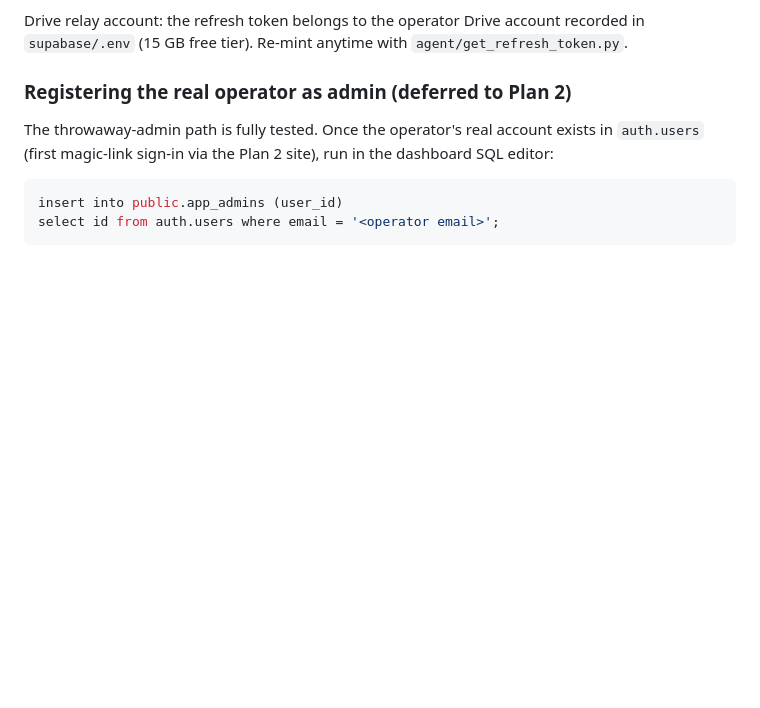
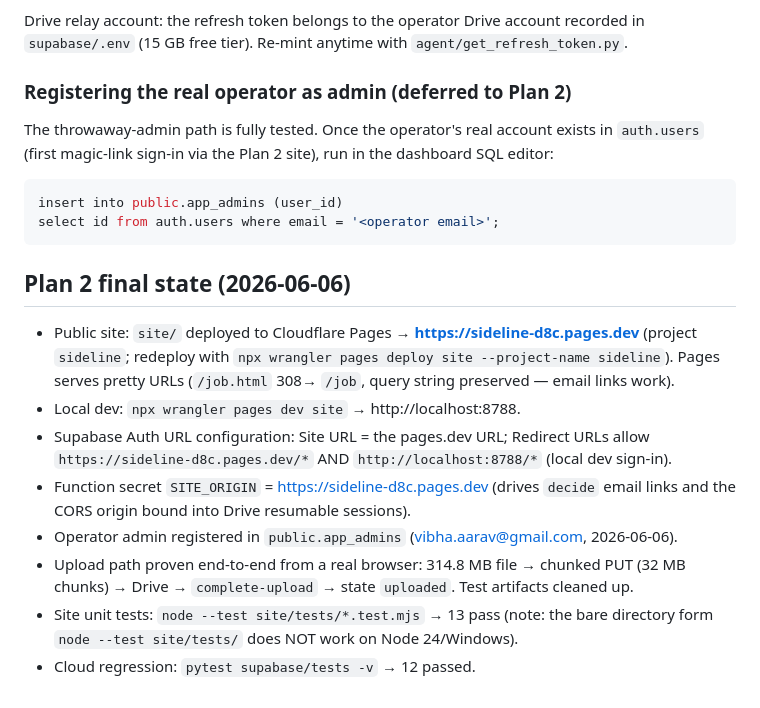
Before and after one commit to Osmiosis/SideLine, a Markdown page: supabase/SETUP.md, the part around the change. Rendered like a GitHub page; blank space fills up the shorter version.

Commit message:
docs(cloud): record plan 2 deployment state (cloudflare pages + auth urls)

````diff
--- a/supabase/SETUP.md
+++ b/supabase/SETUP.md
@@ -94,3 +94,20 @@ The throwaway-admin path is fully tested. Once the operator's real account exist
 insert into public.app_admins (user_id)
 select id from auth.users where email = '<operator email>';
 ```
+
+## Plan 2 final state (2026-06-06)
+
+- Public site: `site/` deployed to Cloudflare Pages → **https://sideline-d8c.pages.dev**
+  (project `sideline`; redeploy with `npx wrangler pages deploy site --project-name sideline`).
+  Pages serves pretty URLs (`/job.html` 308→ `/job`, query string preserved — email links work).
+- Local dev: `npx wrangler pages dev site` → http://localhost:8788.
+- Supabase Auth URL configuration: Site URL = the pages.dev URL; Redirect URLs allow
+  `https://sideline-d8c.pages.dev/*` AND `http://localhost:8788/*` (local dev sign-in).
+- Function secret `SITE_ORIGIN` = https://sideline-d8c.pages.dev (drives `decide` email links
+  and the CORS origin bound into Drive resumable sessions).
+- Operator admin registered in `public.app_admins` (vibha.aarav@gmail.com, 2026-06-06).
+- Upload path proven end-to-end from a real browser: 314.8 MB file → chunked PUT (32 MB
+  chunks) → Drive → `complete-upload` → state `uploaded`. Test artifacts cleaned up.
+- Site unit tests: `node --test site/tests/*.test.mjs` → 13 pass
+  (note: the bare directory form `node --test site/tests/` does NOT work on Node 24/Windows).
+- Cloud regression: `pytest supabase/tests -v` → 12 passed.
````
